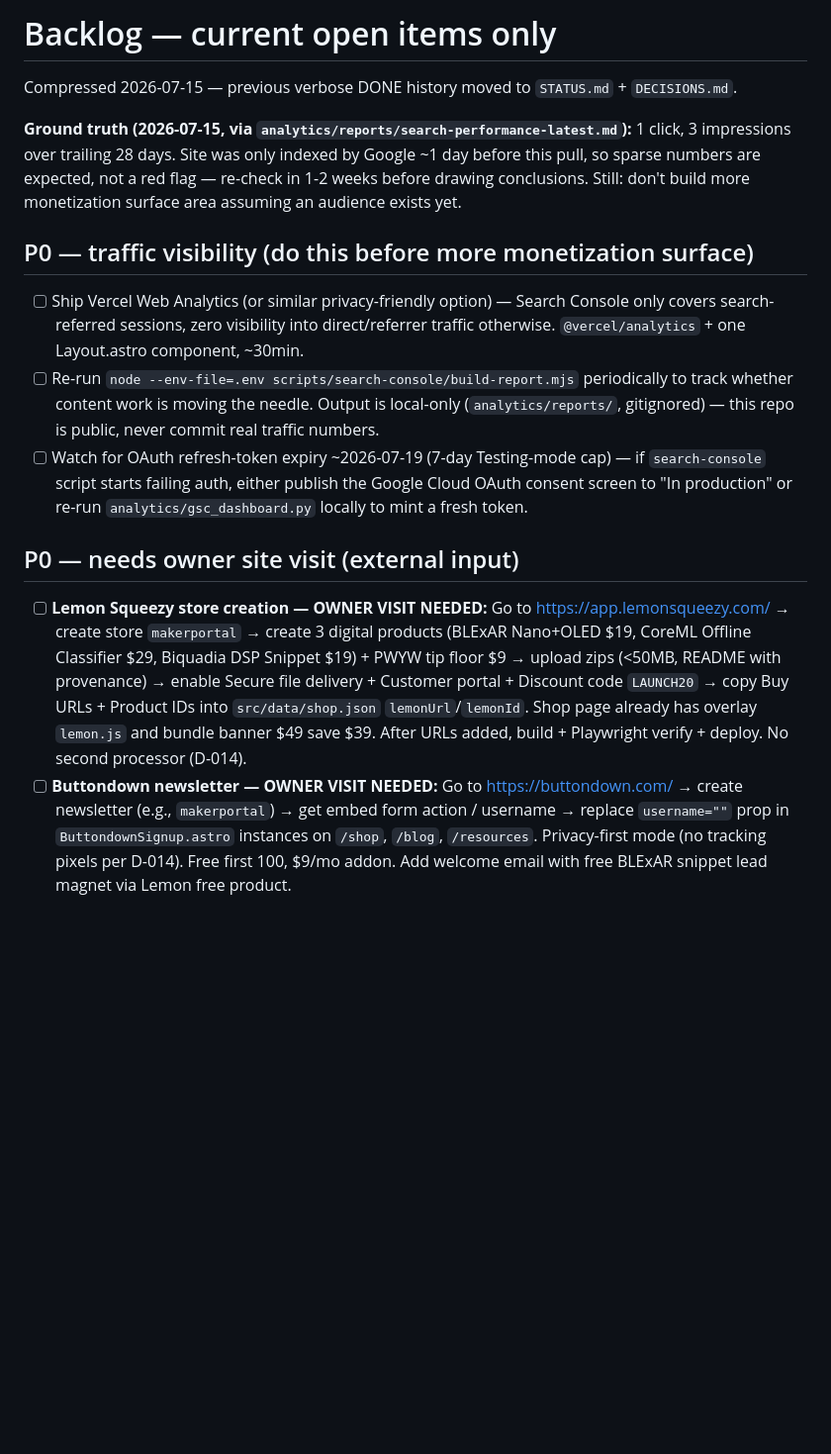
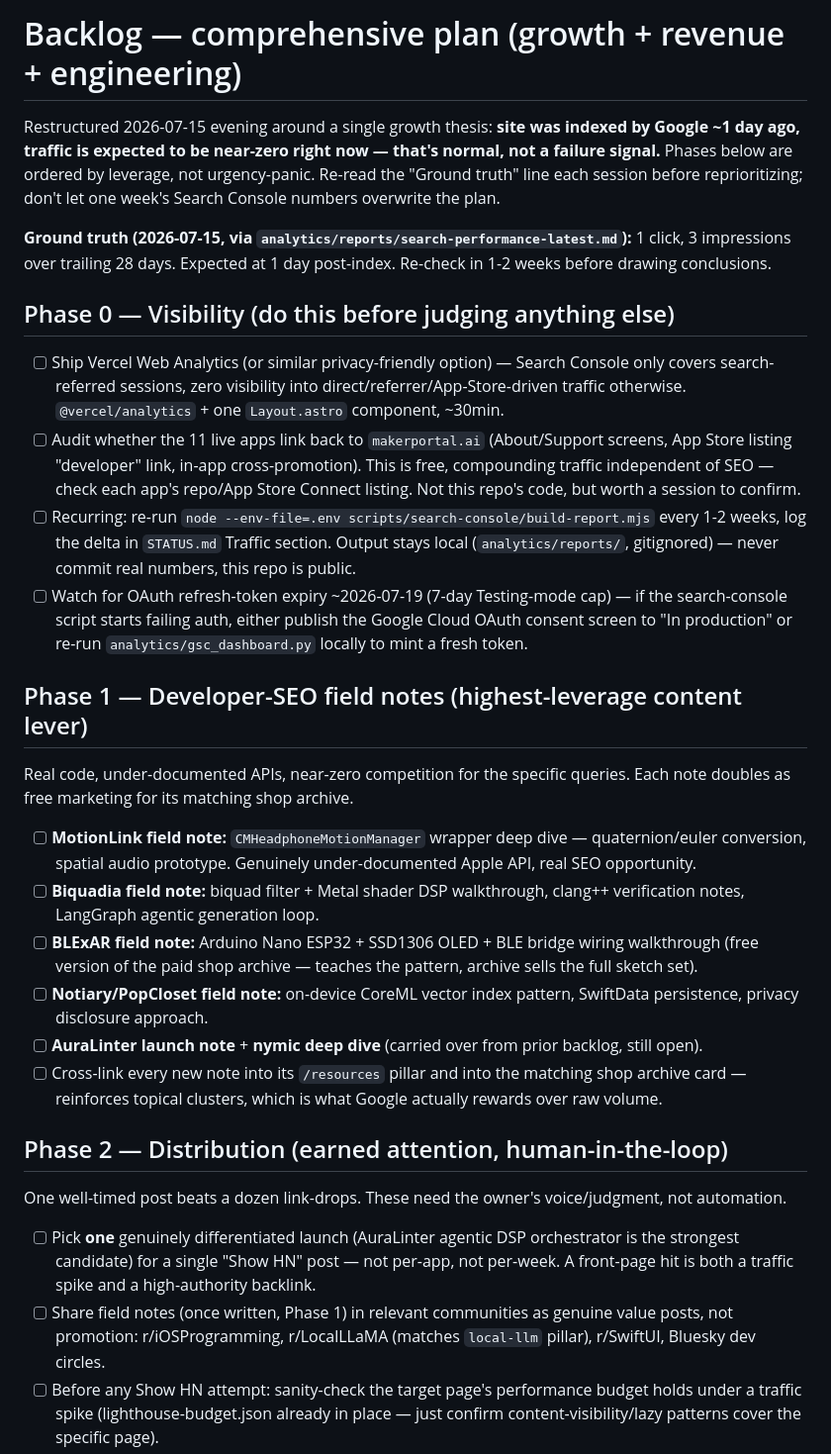
Before and after one commit to josh-hrisko/makerportal-hub, a Markdown page: docs/BACKLOG.md, the part around one of its changes. Shown at 99% size. Rendered like a GitHub page; blank space fills up the shorter version.

```diff
--- a/docs/BACKLOG.md
+++ b/docs/BACKLOG.md
@@ -1,16 +1,32 @@
-# Backlog — current open items only
+# Backlog — comprehensive plan (growth + revenue + engineering)
 
-Compressed 2026-07-15 — previous verbose DONE history moved to `STATUS.md` + `DECISIONS.md`.
+Restructured 2026-07-15 evening around a single growth thesis: **site was indexed by Google ~1 day ago, traffic is expected to be near-zero right now — that's normal, not a failure signal.** Phases below are ordered by leverage, not urgency-panic. Re-read the "Ground truth" line each session before reprioritizing; don't let one week's Search Console numbers overwrite the plan.
 
-**Ground truth (2026-07-15, via `analytics/reports/search-performance-latest.md`):** 1 click, 3 impressions over trailing 28 days. Site was only indexed by Google ~1 day before this pull, so sparse numbers are expected, not a red flag — re-check in 1-2 weeks before drawing conclusions. Still: don't build more monetization surface area assuming an audience exists yet.
+**Ground truth (2026-07-15, via `analytics/reports/search-performance-latest.md`):** 1 click, 3 impressions over trailing 28 days. Expected at 1 day post-index. Re-check in 1-2 weeks before drawing conclusions.
 
-## P0 — traffic visibility (do this before more monetization surface)
+## Phase 0 — Visibility (do this before judging anything else)
 
-- [ ] Ship Vercel Web Analytics (or similar privacy-friendly option) — Search Console only covers search-referred sessions, zero visibility into direct/referrer traffic otherwise. `@vercel/analytics` + one Layout.astro component, ~30min.
-- [ ] Re-run `node --env-file=.env scripts/search-console/build-report.mjs` periodically to track whether content work is moving the needle. Output is local-only (`analytics/reports/`, gitignored) — this repo is public, never commit real traffic numbers.
-- [ ] Watch for OAuth refresh-token expiry ~2026-07-19 (7-day Testing-mode cap) — if `search-console` script starts failing auth, either publish the Google Cloud OAuth consent screen to "In production" or re-run `analytics/gsc_dashboard.py` locally to mint a fresh token.
+- [ ] Ship Vercel Web Analytics (or similar privacy-friendly option) — Search Console only covers search-referred sessions, zero visibility into direct/referrer/App-Store-driven traffic otherwise. `@vercel/analytics` + one `Layout.astro` component, ~30min.
+- [ ] Audit whether the 11 live apps link back to `makerportal.ai` (About/Support screens, App Store listing "developer" link, in-app cross-promotion). This is free, compounding traffic independent of SEO — check each app's repo/App Store Connect listing. Not this repo's code, but worth a session to confirm.
+- [ ] Recurring: re-run `node --env-file=.env scripts/search-console/build-report.mjs` every 1-2 weeks, log the delta in `STATUS.md` Traffic section. Output stays local (`analytics/reports/`, gitignored) — never commit real numbers, this repo is public.
+- [ ] Watch for OAuth refresh-token expiry ~2026-07-19 (7-day Testing-mode cap) — if the search-console script starts failing auth, either publish the Google Cloud OAuth consent screen to "In production" or re-run `analytics/gsc_dashboard.py` locally to mint a fresh token.
 
-## P0 — needs owner site visit (external input)
+## Phase 1 — Developer-SEO field notes (highest-leverage content lever)
 
-- [ ] **Lemon Squeezy store creation — OWNER VISIT NEEDED:** Go to https://app.lemonsqueezy.com/ → create store `makerportal` → create 3 digital products (BLExAR Nano+OLED $19, CoreML Offline Classifier $29, Biquadia DSP Snippet $19) + PWYW tip floor $9 → upload zips (<50MB, README with provenance) → enable Secure file delivery + Customer portal + Discount code `LAUNCH20` → copy Buy URLs + Product IDs into `src/data/shop.json` `lemonUrl`/`lemonId`. Shop page already has overlay `lemon.js` and bundle banner $49 save $39. After URLs added, build + Playwright verify + deploy. No second processor (D-014).
-- [ ] **Buttondown newsletter — OWNER VISIT NEEDED:** Go to https://buttondown.com/ → create newsletter (e.g., `makerportal`) → get embed form action / username → replace `username=""` prop in `ButtondownSignup.astro` instances on `/shop`, `/blog`, `/resources`. Privacy-first mode (no tracking pixels per D-014). Free first 100, $9/mo addon. Add welcome email with free BLExAR snippet lead magnet via Lemon free product.
+Real code, under-documented APIs, near-zero competition for the specific queries. Each note doubles as free marketing for its matching shop archive.
+
+- [ ] **MotionLink field note:** `CMHeadphoneMotionManager` wrapper deep dive — quaternion/euler conversion, spatial audio prototype. Genuinely under-documented Apple API, real SEO opportunity.
+- [ ] **Biquadia field note:** biquad filter + Metal shader DSP walkthrough, clang++ verification notes, LangGraph agentic generation loop.
+- [ ] **BLExAR field note:** Arduino Nano ESP32 + SSD1306 OLED + BLE bridge wiring walkthrough (free version of the paid shop archive — teaches the pattern, archive sells the full sketch set).
+- [ ] **Notiary/PopCloset field note:** on-device CoreML vector index pattern, SwiftData persistence, privacy disclosure approach.
+- [ ] **AuraLinter launch note** + **nymic deep dive** (carried over from prior backlog, still open).
+- [ ] Cross-link every new note into its `/resources` pillar and into the matching shop archive card — reinforces topical clusters, which is what Google actually rewards over raw volume.
+
+## Phase 2 — Distribution (earned attention, human-in-the-loop)
+
+One well-timed post beats a dozen link-drops. These need the owner's voice/judgment, not automation.
+
+- [ ] Pick **one** genuinely differentiated launch (AuraLinter agentic DSP orchestrator is the strongest candidate) for a single "Show HN" post — not per-app, not per-week. A front-page hit is both a traffic spike and a high-authority backlink.
+- [ ] Share field notes (once written, Phase 1) in relevant communities as genuine value posts, not promotion: r/iOSProgramming, r/LocalLLaMA (matches `local-llm` pillar), r/SwiftUI, Bluesky dev circles.
+- [ ] Before any Show HN attempt: sanity-check the target page's performance budget holds under a traffic spike (lighthouse-budget.json already in place — just confirm content-visibility/lazy patterns cover the specific page).
+
```
Also changed, not shown: other parts of docs/BACKLOG.md (+26 -17 lines), docs/HANDOFF-NEXT.md (+2 -2 lines), docs/README.md (+1 -1 lines).
